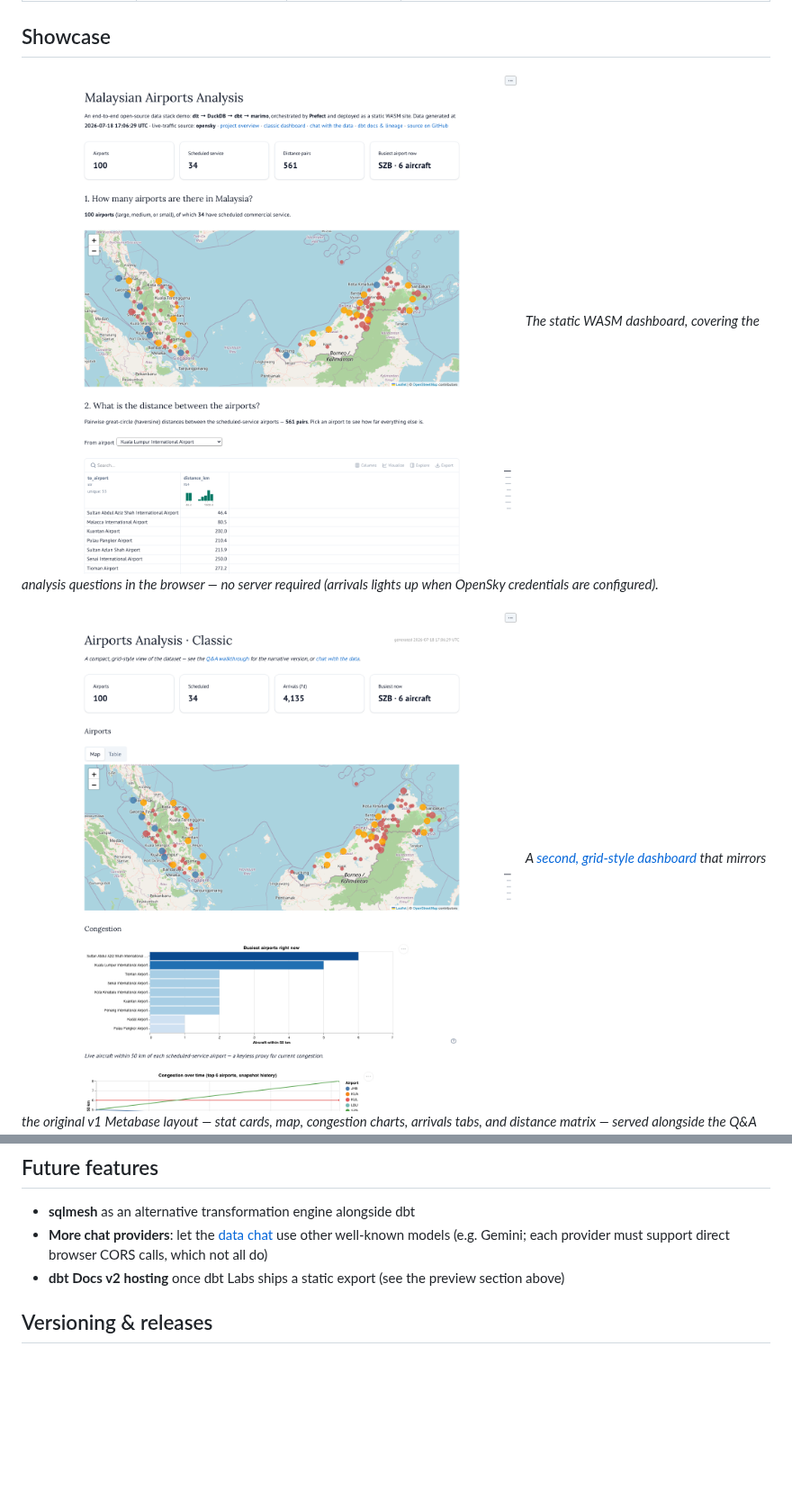
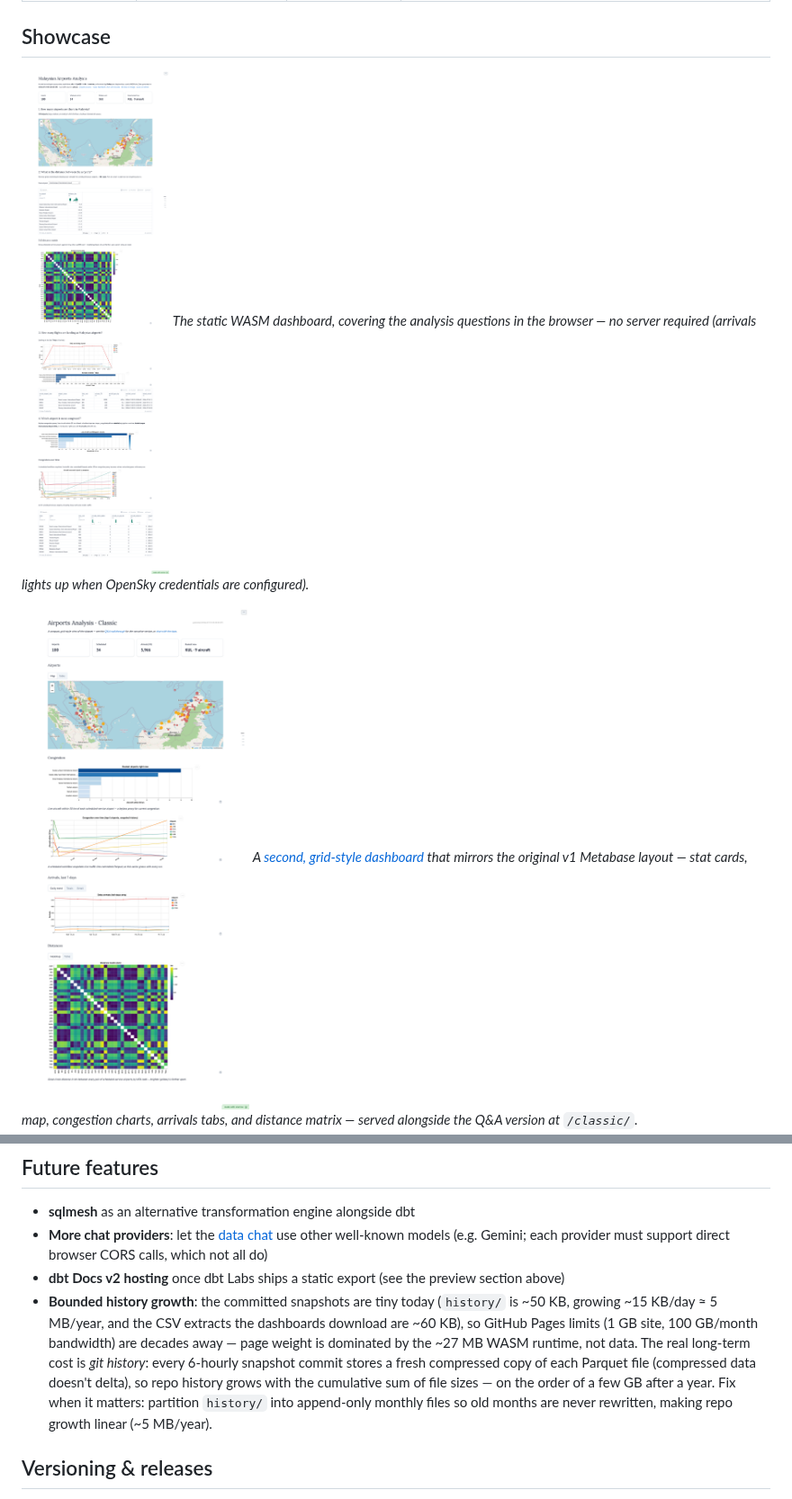
Before and after one commit to 1bk/simple-airports-analysis-v2, a Markdown page: README.md, 2 parts joined by grey strips. Shown at 90% size. Drawn GitHub-style; pictures changed too: docs/img/dashboard-classic.png, docs/img/dashboard-marimo.png; blank space fills up the shorter version.

Commit message:
Fix mermaid startOnLoad race; full-page screenshots; data-growth notes

```diff
--- a/README.md
+++ b/README.md
@@ -263,6 +263,16 @@ debugging time once.
   use other well-known models (e.g. Gemini; each provider must support direct
   browser CORS calls, which not all do)
 - **dbt Docs v2 hosting** once dbt Labs ships a static export (see the preview section above)
+- **Bounded history growth**: the committed snapshots are tiny today
+  (`history/` is ~50 KB, growing ~15 KB/day ≈ 5 MB/year, and the CSV extracts
+  the dashboards download are ~60 KB), so GitHub Pages limits (1 GB site,
+  100 GB/month bandwidth) are decades away — page weight is dominated by the
+  ~27 MB WASM runtime, not data. The real long-term cost is *git history*:
+  every 6-hourly snapshot commit stores a fresh compressed copy of each
+  Parquet file (compressed data doesn't delta), so repo history grows with the
+  cumulative sum of file sizes — on the order of a few GB after a year. Fix
+  when it matters: partition `history/` into append-only monthly files so old
+  months are never rewritten, making repo growth linear (~5 MB/year).
 
 ## Versioning & releases
 
```
Also changed, not shown: CHANGELOG.md (+13 -0 lines), docs/LEARNINGS.md (+9 -0 lines), 1 other file.
